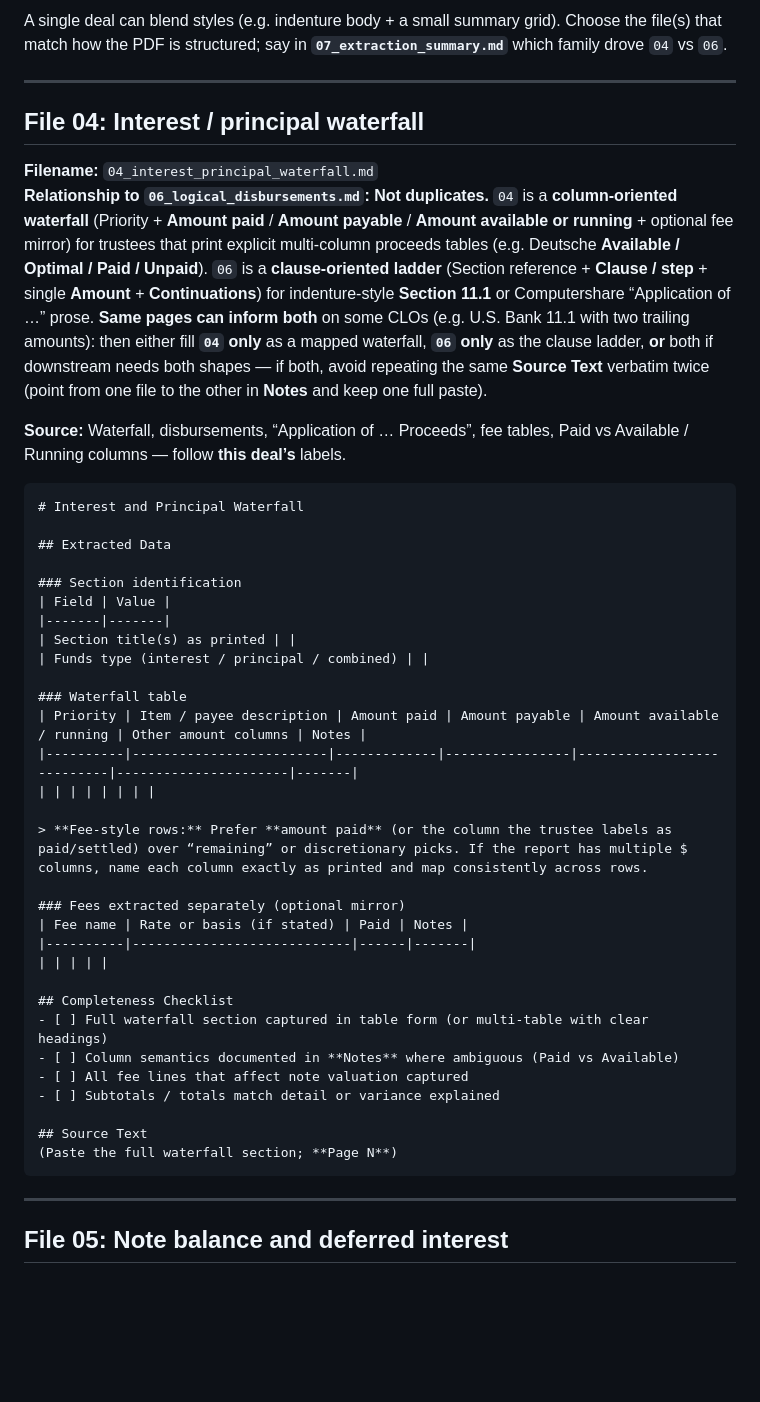
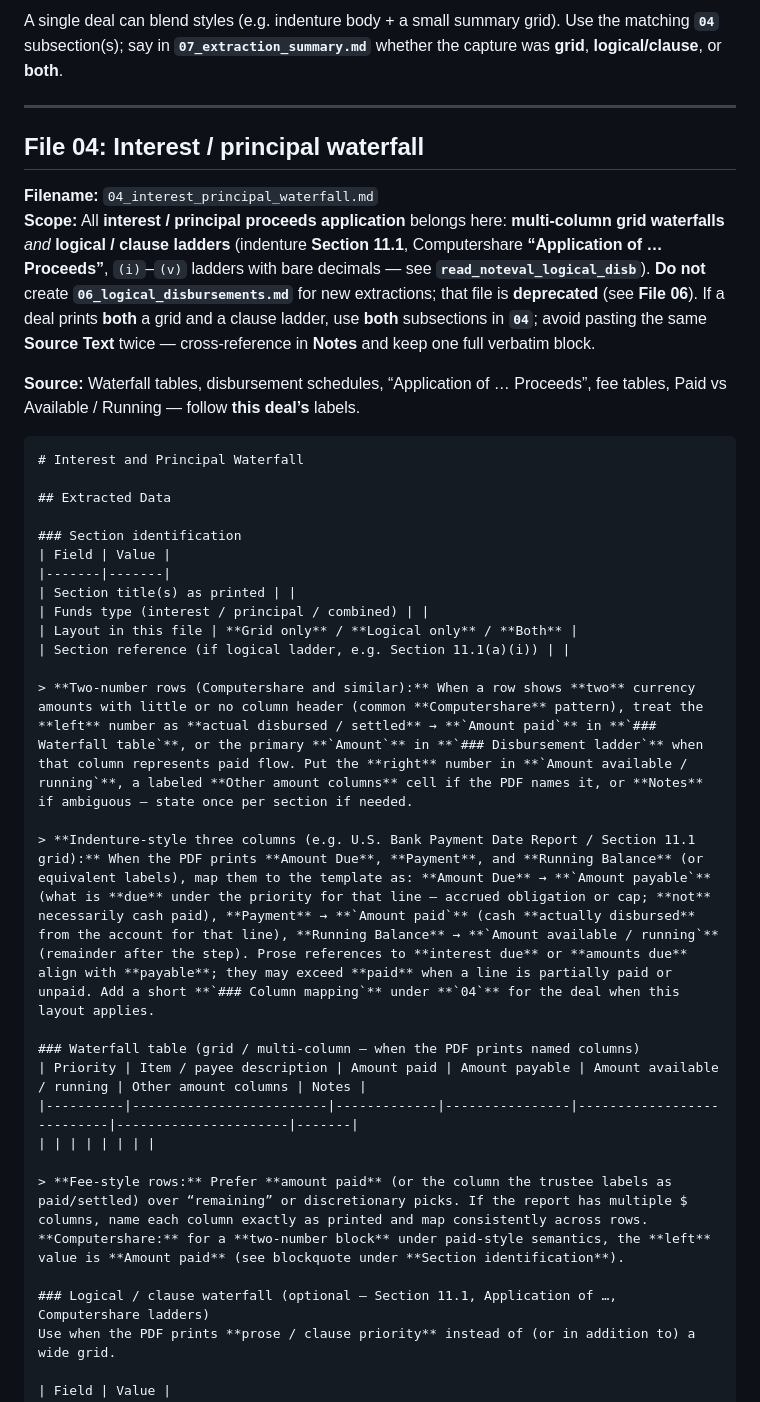
Before and after one commit to ychen51797/noteval-reading-project, a Markdown page: noteval_extractor/references/extraction-templates.md, the part around one of its changes. Rendered like a GitHub page; blank space fills up the shorter version.

````diff
--- a/noteval_extractor/references/extraction-templates.md
+++ b/noteval_extractor/references/extraction-templates.md
@@ -168,14 +184,14 @@ Reports differ in **how** they print cash application — not only by trustee na
 
-A single deal can blend styles (e.g. indenture body + a small summary grid). Choose the file(s) that match how the PDF is structured; say in **`07_extraction_summary.md`** which family drove `04` vs `06`.
+A single deal can blend styles (e.g. indenture body + a small summary grid). Use the matching **`04`** subsection(s); say in **`07_extraction_summary.md`** whether the capture was **grid**, **logical/clause**, or **both**.
 
 ---
 
 ## File 04: Interest / principal waterfall
 
 **Filename:** `04_interest_principal_waterfall.md`
-**Relationship to `06_logical_disbursements.md`:** **Not duplicates.** `04` is a **column-oriented waterfall** (Priority + **Amount paid** / **Amount payable** / **Amount available or running** + optional fee mirror) for trustees that print explicit multi-column proceeds tables (e.g. Deutsche **Available / Optimal / Paid / Unpaid**). `06` is a **clause-oriented ladder** (Section reference + **Clause / step** + single **Amount** + **Continuations**) for indenture-style **Section 11.1** or Computershare “Application of …” prose. **Same pages can inform both** on some CLOs (e.g. U.S. Bank 11.1 with two trailing amounts): then either fill **`04` only** as a mapped waterfall, **`06` only** as the clause ladder, **or** both if downstream needs both shapes — if both, avoid repeating the same **Source Text** verbatim twice (point from one file to the other in **Notes** and keep one full paste).
+**Scope:** All **interest / principal proceeds application** belongs here: **multi-column grid waterfalls** *and* **logical / clause ladders** (indenture **Section 11.1**, Computershare **“Application of … Proceeds”**, `(i)`–`(v)` ladders with bare decimals — see **`read_noteval_logical_disb`**). **Do not** create **`06_logical_disbursements.md`** for new extractions; that file is **deprecated** (see **File 06**). If a deal prints **both** a grid and a clause ladder, use **both** subsections in **`04`**; avoid pasting the same **Source Text** twice — cross-reference in **Notes** and keep one full verbatim block.
 
-**Source:** Waterfall, disbursements, “Application of … Proceeds”, fee tables, Paid vs Available / Running columns — follow **this deal’s** labels.
+**Source:** Waterfall tables, disbursement schedules, “Application of … Proceeds”, fee tables, Paid vs Available / Running — follow **this deal’s** labels.
 
 ```markdown
 # Interest and Principal Waterfall
@@ -187,30 +203,20 @@ A single deal can blend styles (e.g. indenture body + a small summary grid). Cho
 |-------|-------|
 | Section title(s) as printed | |
 | Funds type (interest / principal / combined) | |
+| Layout in this file | **Grid only** / **Logical only** / **Both** |
+| Section reference (if logical ladder, e.g. Section 11.1(a)(i)) | |
 
-### Waterfall table
+> **Two-number rows (Computershare and similar):** When a row shows **two** currency amounts with little or no column header (common **Computershare** pattern), treat the **left** number as **actual disbursed / settled** → **`Amount paid`** in **`### Waterfall table`**, or the primary **`Amount`** in **`### Disbursement ladder`** when that column represents paid flow. Put the **right** number in **`Amount available / running`**, a labeled **Other amount columns** cell if the PDF names it, or **Notes** if ambiguous — state once per section if needed.
+
+> **Indenture-style three columns (e.g. U.S. Bank Payment Date Report / Section 11.1 grid):** When the PDF prints **Amount Due**, **Payment**, and **Running Balance** (or equivalent labels), map them to the template as: **Amount Due** → **`Amount payable`** (what is **due** under the priority for that line — accrued obligation or cap; **not** necessarily cash paid), **Payment** → **`Amount paid`** (cash **actually disbursed** from the account for that line), **Running Balance** → **`Amount available / running`** (remainder after the step). Prose references to **interest due** or **amounts due** align with **payable**; they may exceed **paid** when a line is partially paid or unpaid. Add a short **`### Column mapping`** under **`04`** for the deal when this layout applies.
+
+### Waterfall table (grid / multi-column — when the PDF prints named columns)
 | Priority | Item / payee description | Amount paid | Amount payable | Amount available / running | Other amount columns | Notes |
 |----------|-------------------------|-------------|----------------|---------------------------|----------------------|-------|
 | | | | | | | |
 
-> **Fee-style rows:** Prefer **amount paid** (or the column the trustee labels as paid/settled) over “remaining” or discretionary picks. If the report has multiple $ columns, name each column exactly as printed and map consistently across rows.
+> **Fee-style rows:** Prefer **amount paid** (or the column the trustee labels as paid/settled) over “remaining” or discretionary picks. If the report has multiple $ columns, name each column exactly as printed and map consistently across rows. **Computershare:** for a **two-number block** under paid-style semantics, the **left** value is **Amount paid** (see blockquote under **Section identification**).
 
-### Fees extracted separately (optional mirror)
-| Fee name | Rate or basis (if stated) | Paid | Notes |
-|----------|----------------------------|------|-------|
-| | | | |
+### Logical / clause waterfall (optional — Section 11.1, Application of …, Computershare ladders)
+Use when the PDF prints **prose / clause priority** instead of (or in addition to) a wide grid.
 
-## Completeness Checklist
-- [ ] Full waterfall section captured in table form (or multi-table with clear headings)
-- [ ] Column semantics documented in **Notes** where ambiguous (Paid vs Available)
-- [ ] All fee lines that affect note valuation captured
-- [ ] Subtotals / totals match detail or variance explained
-
-## Source Text
-(Paste the full waterfall section; **Page N**)
-```
-
----
-
-## File 05: Note balance and deferred interest
-
````
Also changed, not shown: other parts of noteval_extractor/references/extraction-templates.md (+62 -83 lines).
